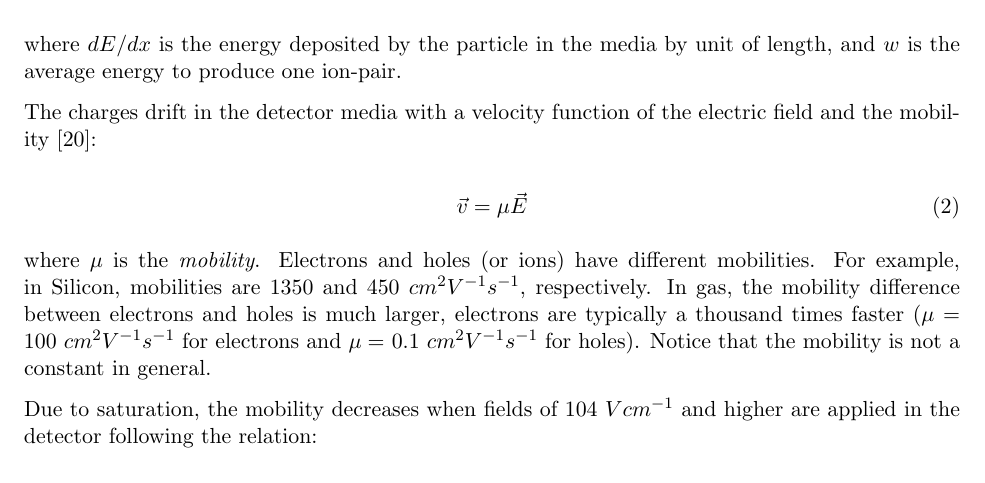
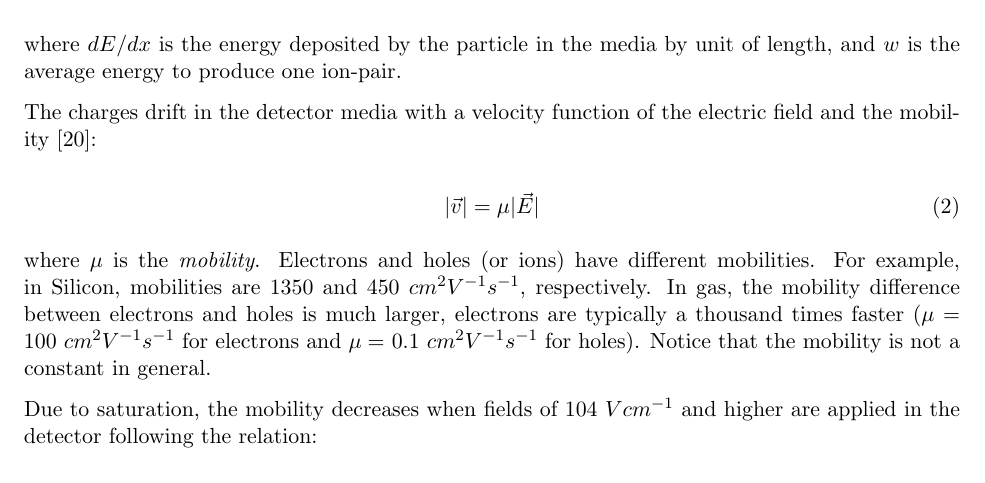
Before and after one commit to aschils/pdetect, a LaTeX document (report/report.tex): part of page 8 of 36, cut so that both start at the same text. Compiled offline with pdfLaTeX.

Commit message:
missing module in velocity formula

```diff
--- a/report/report.tex
+++ b/report/report.tex
@@ -380,7 +380,7 @@
 	field and the mobility~\cite{spieler2005semiconductor}:
 
 	\begin{equation}
-		\vec{v} = \mu \vec{E}
+		|\vec{v}| = \mu |\vec{E}|
 		\label{eq:charge_speed}
 	\end{equation}
 
```
